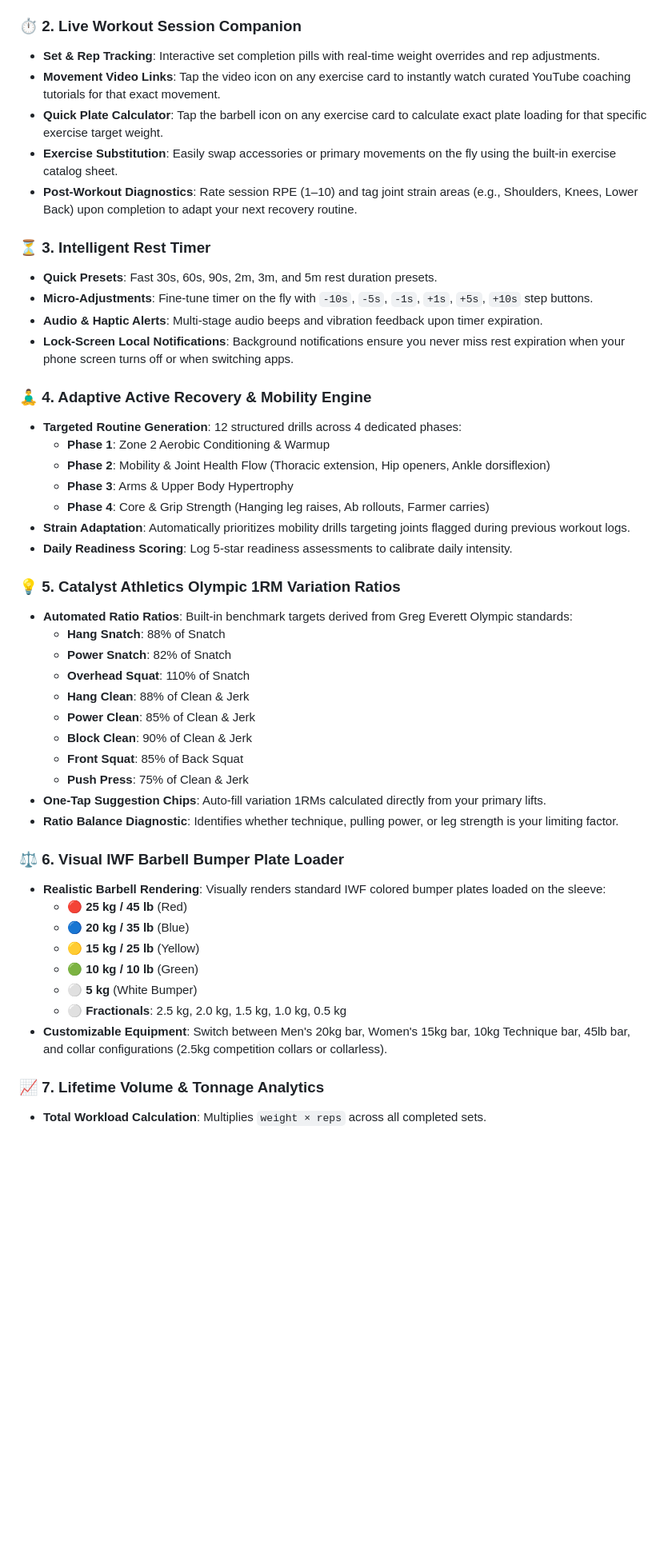
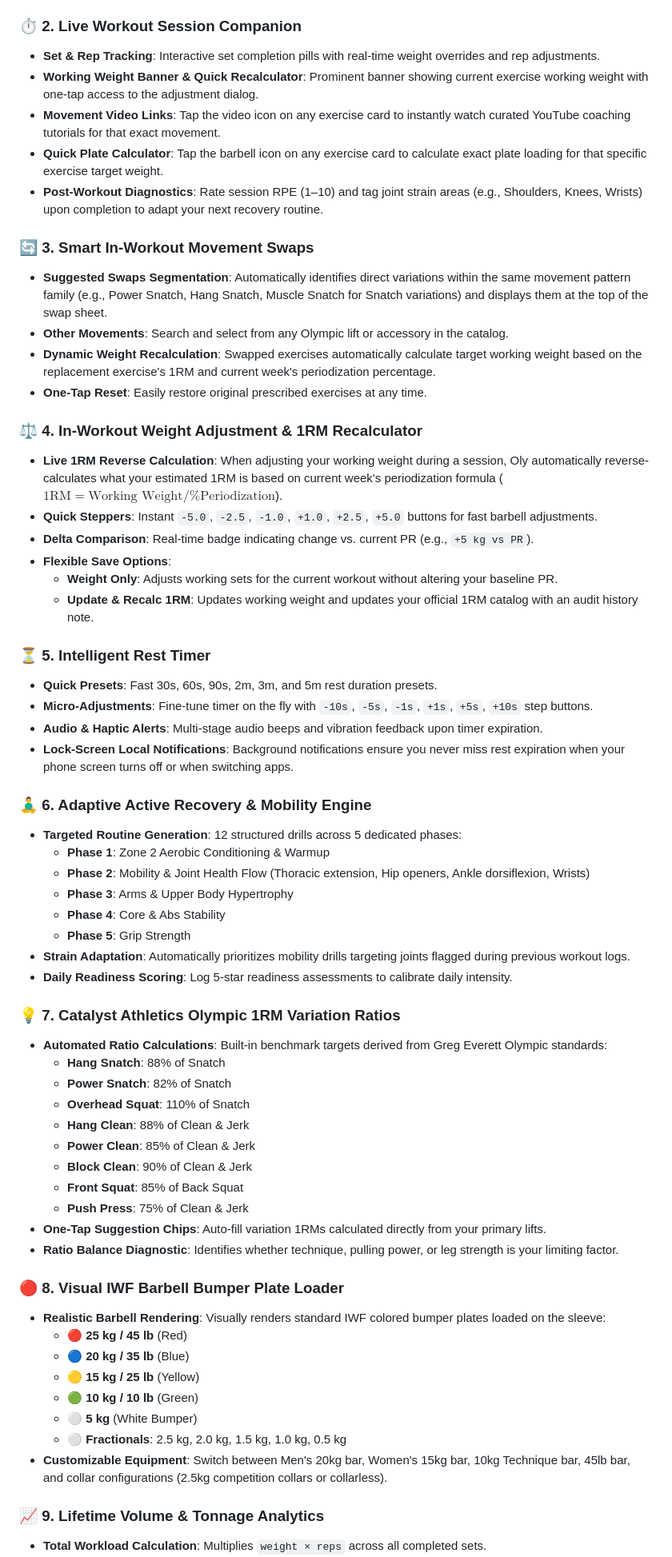
Before and after one commit to drexel-ue/oly, a Markdown page: README.md, the part around one of its changes. Shown at 80% size. GitHub-like rendering; blank space fills up the shorter version.

Commit message:
docs: update README with new screenshot gallery and feature breakdowns

```diff
--- a/README.md
+++ b/README.md
@@ -57,28 +73,43 @@
 
 ### ⏱️ 2. Live Workout Session Companion
 - **Set & Rep Tracking**: Interactive set completion pills with real-time weight overrides and rep adjustments.
+- **Working Weight Banner & Quick Recalculator**: Prominent banner showing current exercise working weight with one-tap access to the adjustment dialog.
 - **Movement Video Links**: Tap the video icon on any exercise card to instantly watch curated YouTube coaching tutorials for that exact movement.
 - **Quick Plate Calculator**: Tap the barbell icon on any exercise card to calculate exact plate loading for that specific exercise target weight.
-- **Exercise Substitution**: Easily swap accessories or primary movements on the fly using the built-in exercise catalog sheet.
-- **Post-Workout Diagnostics**: Rate session RPE (1–10) and tag joint strain areas (e.g., Shoulders, Knees, Lower Back) upon completion to adapt your next recovery routine.
+- **Post-Workout Diagnostics**: Rate session RPE (1–10) and tag joint strain areas (e.g., Shoulders, Knees, Wrists) upon completion to adapt your next recovery routine.
 
-### ⏳ 3. Intelligent Rest Timer
+### 🔄 3. Smart In-Workout Movement Swaps
+- **Suggested Swaps Segmentation**: Automatically identifies direct variations within the same movement pattern family (e.g., Power Snatch, Hang Snatch, Muscle Snatch for Snatch variations) and displays them at the top of the swap sheet.
+- **Other Movements**: Search and select from any Olympic lift or accessory in the catalog.
+- **Dynamic Weight Recalculation**: Swapped exercises automatically calculate target working weight based on the replacement exercise's 1RM and current week's periodization percentage.
+- **One-Tap Reset**: Easily restore original prescribed exercises at any time.
+
+### ⚖️ 4. In-Workout Weight Adjustment & 1RM Recalculator
+- **Live 1RM Reverse Calculation**: When adjusting your working weight during a session, Oly automatically reverse-calculates what your estimated 1RM is based on current week's periodization formula ($1\text{RM} = \text{Working Weight} / \% \text{Periodization}$).
+- **Quick Steppers**: Instant `-5.0`, `-2.5`, `-1.0`, `+1.0`, `+2.5`, `+5.0` buttons for fast barbell adjustments.
+- **Delta Comparison**: Real-time badge indicating change vs. current PR (e.g., `+5 kg vs PR`).
+- **Flexible Save Options**:
+  - **Weight Only**: Adjusts working sets for the current workout without altering your baseline PR.
+  - **Update & Recalc 1RM**: Updates working weight and updates your official 1RM catalog with an audit history note.
+
+### ⏳ 5. Intelligent Rest Timer
 - **Quick Presets**: Fast 30s, 60s, 90s, 2m, 3m, and 5m rest duration presets.
 - **Micro-Adjustments**: Fine-tune timer on the fly with `-10s`, `-5s`, `-1s`, `+1s`, `+5s`, `+10s` step buttons.
 - **Audio & Haptic Alerts**: Multi-stage audio beeps and vibration feedback upon timer expiration.
 - **Lock-Screen Local Notifications**: Background notifications ensure you never miss rest expiration when your phone screen turns off or when switching apps.
 
-### 🧘‍♂️ 4. Adaptive Active Recovery & Mobility Engine
-- **Targeted Routine Generation**: 12 structured drills across 4 dedicated phases:
+### 🧘‍♂️ 6. Adaptive Active Recovery & Mobility Engine
+- **Targeted Routine Generation**: 12 structured drills across 5 dedicated phases:
   - **Phase 1**: Zone 2 Aerobic Conditioning & Warmup
-  - **Phase 2**: Mobility & Joint Health Flow (Thoracic extension, Hip openers, Ankle dorsiflexion)
+  - **Phase 2**: Mobility & Joint Health Flow (Thoracic extension, Hip openers, Ankle dorsiflexion, Wrists)
   - **Phase 3**: Arms & Upper Body Hypertrophy
-  - **Phase 4**: Core & Grip Strength (Hanging leg raises, Ab rollouts, Farmer carries)
+  - **Phase 4**: Core & Abs Stability
+  - **Phase 5**: Grip Strength
 - **Strain Adaptation**: Automatically prioritizes mobility drills targeting joints flagged during previous workout logs.
 - **Daily Readiness Scoring**: Log 5-star readiness assessments to calibrate daily intensity.
 
-### 💡 5. Catalyst Athletics Olympic 1RM Variation Ratios
-- **Automated Ratio Ratios**: Built-in benchmark targets derived from Greg Everett Olympic standards:
+### 💡 7. Catalyst Athletics Olympic 1RM Variation Ratios
+- **Automated Ratio Calculations**: Built-in benchmark targets derived from Greg Everett Olympic standards:
   - **Hang Snatch**: 88% of Snatch
   - **Power Snatch**: 82% of Snatch
   - **Overhead Squat**: 110% of Snatch
@@ -90,7 +121,7 @@
 - **One-Tap Suggestion Chips**: Auto-fill variation 1RMs calculated directly from your primary lifts.
 - **Ratio Balance Diagnostic**: Identifies whether technique, pulling power, or leg strength is your limiting factor.
 
-### ⚖️ 6. Visual IWF Barbell Bumper Plate Loader
+### 🔴 8. Visual IWF Barbell Bumper Plate Loader
 - **Realistic Barbell Rendering**: Visually renders standard IWF colored bumper plates loaded on the sleeve:
   - 🔴 **25 kg / 45 lb** (Red)
   - 🔵 **20 kg / 35 lb** (Blue)
@@ -100,7 +131,7 @@
   - ⚪ **Fractionals**: 2.5 kg, 2.0 kg, 1.5 kg, 1.0 kg, 0.5 kg
 - **Customizable Equipment**: Switch between Men's 20kg bar, Women's 15kg bar, 10kg Technique bar, 45lb bar, and collar configurations (2.5kg competition collars or collarless).
 
-### 📈 7. Lifetime Volume & Tonnage Analytics
+### 📈 9. Lifetime Volume & Tonnage Analytics
 - **Total Workload Calculation**: Multiplies `weight × reps` across all completed sets.
 - **Metric & Imperial Support**: View total workload in **Metric Tonnes** ($1{,}000\text{ kg}$) or **US Short Tons** ($2{,}000\text{ lbs}$).
 - **Historical Logs**: Comprehensive session breakdown with dates, RPE ratings, joint strain tags, and completed exercise sets.
```
Also changed, not shown: other parts of README.md (+73 -39 lines).
